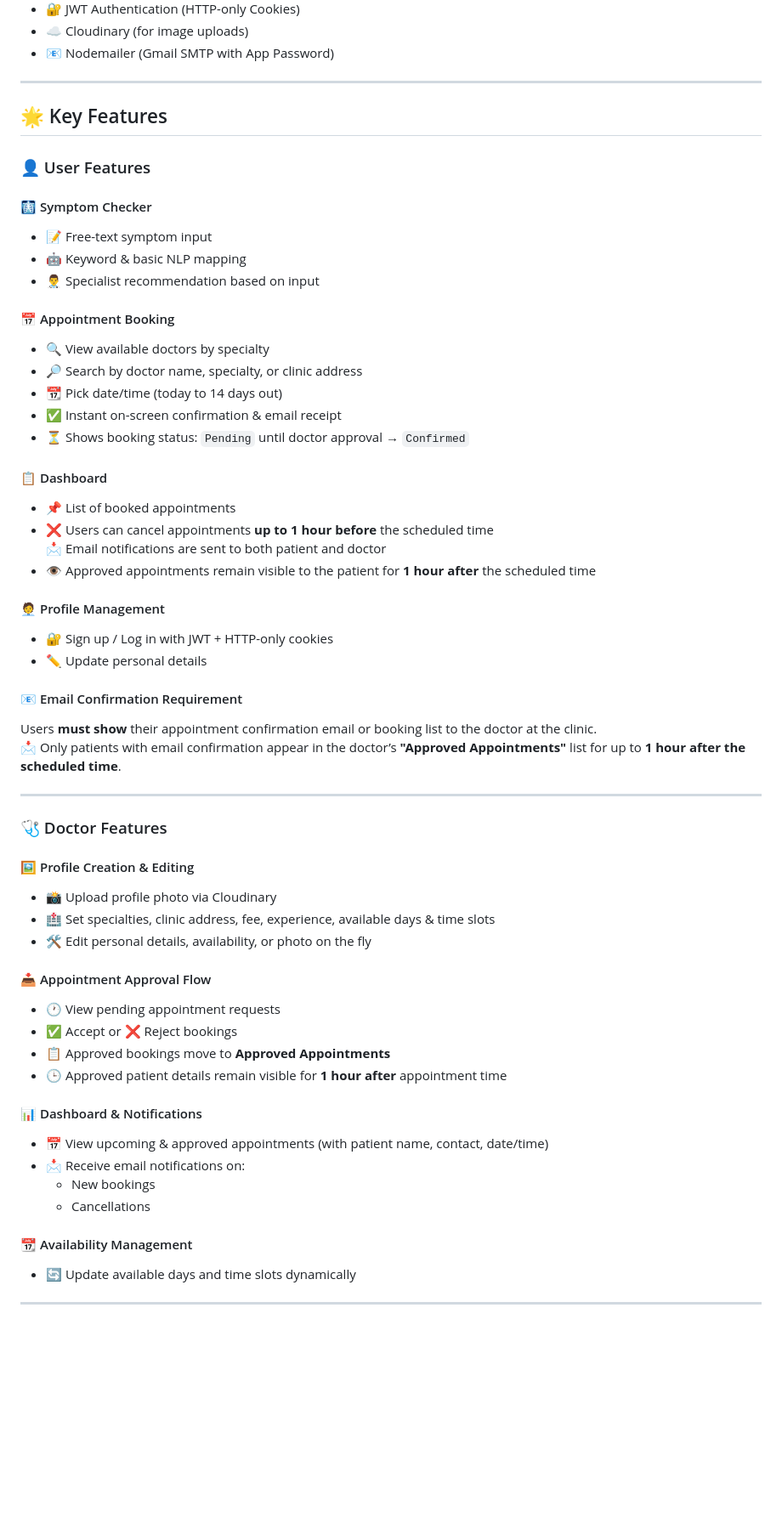
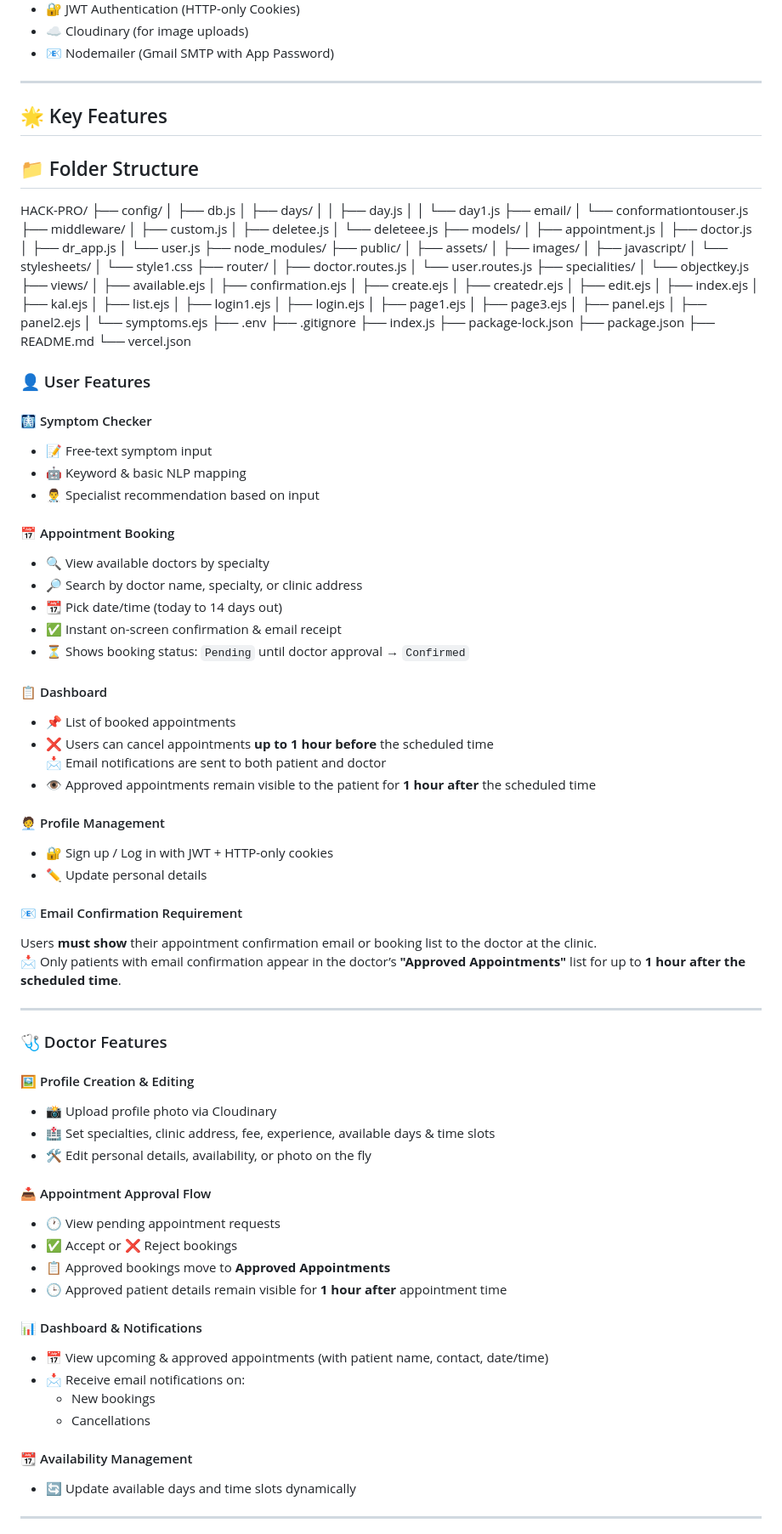
Before and after one commit to amitdey43/Doctor-Finder, a Markdown page: README.md, the part around the change printed below. Shown: that part at 85% size. Rendered like a GitHub page; blank space fills up the shorter version.

Commit message:
almost-final7 commit

```diff
--- a/README.md
+++ b/README.md
@@ -22,14 +22,71 @@ Doctors have their own dedicated panel to manage profile details, availability,
 
 ## 🌟 Key Features
 
+## 📁 Folder Structure
+
+HACK-PRO/
+├── config/
+│ ├── db.js
+│ ├── days/
+│ │ ├── day.js
+│ │ └── day1.js
+├── email/
+│ └── conformationtouser.js
+├── middleware/
+│ ├── custom.js
+│ ├── deletee.js
+│ └── deleteee.js
+├── models/
+│ ├── appointment.js
+│ ├── doctor.js
+│ ├── dr_app.js
+│ └── user.js
+├── node_modules/
+├── public/
+│ ├── assets/
+│ ├── images/
+│ ├── javascript/
+│ └── stylesheets/
+│ └── style1.css
+├── router/
+│ ├── doctor.routes.js
+│ └── user.routes.js
+├── specialities/
+│ └── objectkey.js
+├── views/
+│ ├── available.ejs
+│ ├── confirmation.ejs
+│ ├── create.ejs
+│ ├── createdr.ejs
+│ ├── edit.ejs
+│ ├── index.ejs
+│ ├── kal.ejs
+│ ├── list.ejs
+│ ├── login1.ejs
+│ ├── login.ejs
+│ ├── page1.ejs
+│ ├── page3.ejs
+│ ├── panel.ejs
+│ ├── panel2.ejs
+│ └── symptoms.ejs
+├── .env
+├── .gitignore
+├── index.js
+├── package-lock.json
+├── package.json
+├── README.md
+└── vercel.json
+
 ### 👤 User Features
 
 #### 🩻 Symptom Checker
+
 - 📝 Free-text symptom input
 - 🤖 Keyword & basic NLP mapping
 - 👨‍⚕️ Specialist recommendation based on input
 
 #### 📅 Appointment Booking
+
 - 🔍 View available doctors by specialty
 - 🔎 Search by doctor name, specialty, or clinic address
 - 📆 Pick date/time (today to 14 days out)
@@ -37,16 +94,19 @@ Doctors have their own dedicated panel to manage profile details, availability,
 - ⏳ Shows booking status: `Pending` until doctor approval → `Confirmed`
 
 #### 📋 Dashboard
+
 - 📌 List of booked appointments
 - ❌ Users can cancel appointments **up to 1 hour before** the scheduled time
   📩 Email notifications are sent to both patient and doctor
 - 👁️ Approved appointments remain visible to the patient for **1 hour after** the scheduled time
 
 #### 🧑‍💼 Profile Management
+
 - 🔐 Sign up / Log in with JWT + HTTP-only cookies
 - ✏️ Update personal details
 
 #### 📧 Email Confirmation Requirement
+
 Users **must show** their appointment confirmation email or booking list to the doctor at the clinic.
 📩 Only patients with email confirmation appear in the doctor’s **"Approved Appointments"** list for up to **1 hour after the scheduled time**.
 
@@ -55,23 +115,27 @@ Users **must show** their appointment confirmation email or booking list to the
 ### 🩺 Doctor Features
 
 #### 🖼️ Profile Creation & Editing
+
 - 📸 Upload profile photo via Cloudinary
 - 🏥 Set specialties, clinic address, fee, experience, available days & time slots
 - 🛠️ Edit personal details, availability, or photo on the fly
 
 #### 📥 Appointment Approval Flow
+
 - 🕐 View pending appointment requests
 - ✅ Accept or ❌ Reject bookings
 - 📋 Approved bookings move to **Approved Appointments**
 - 🕒 Approved patient details remain visible for **1 hour after** appointment time
 
 #### 📊 Dashboard & Notifications
+
 - 📅 View upcoming & approved appointments (with patient name, contact, date/time)
 - 📩 Receive email notifications on:
   - New bookings
   - Cancellations
 
 #### 📆 Availability Management
+
 - 🔄 Update available days and time slots dynamically
 
 ---
```
Also changed, not shown: other parts of README.md (+5 -0 lines).
